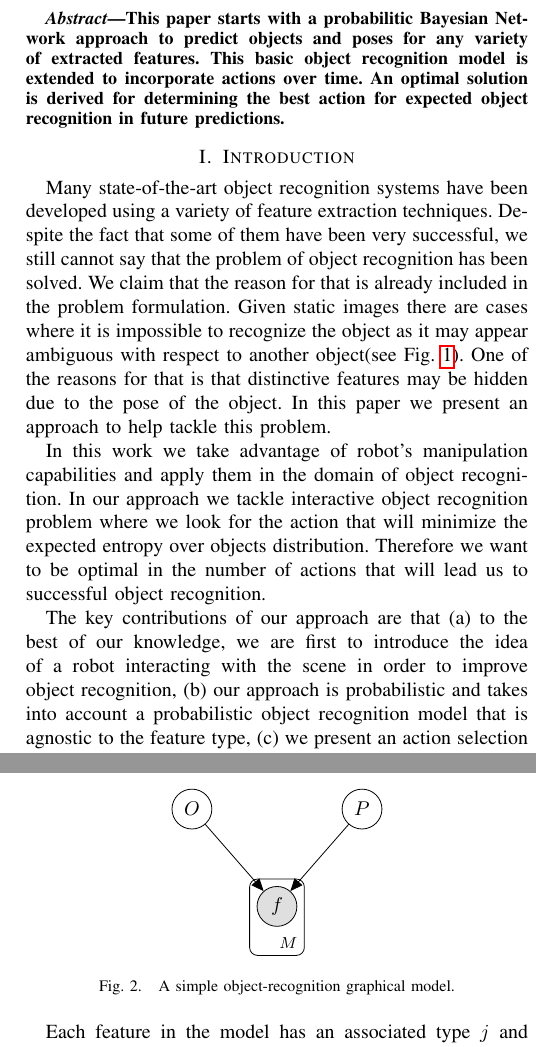
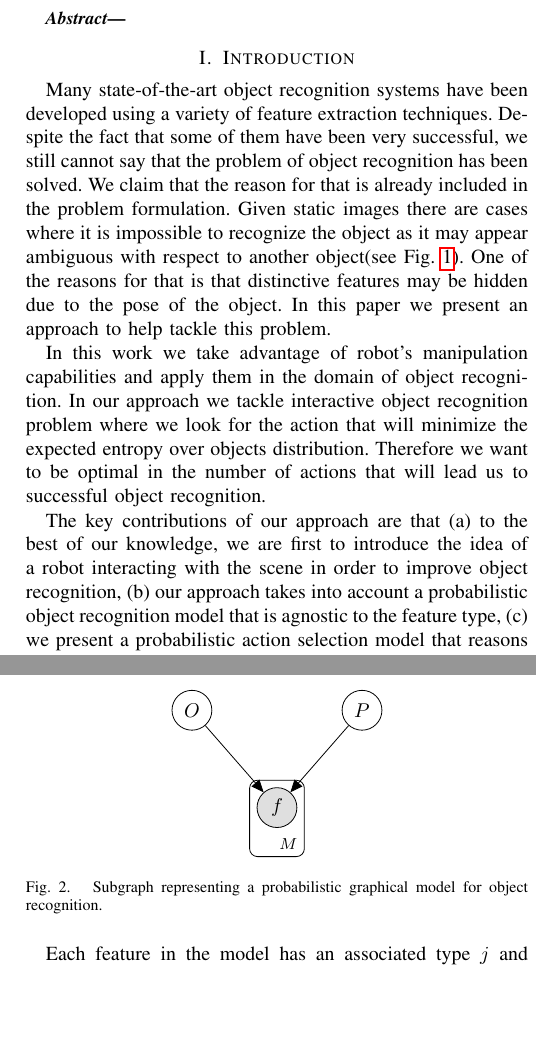
Before and after one commit to ccorcos/towards-interactive-object-recognition, a LaTeX paper (tex/rss2014workshop/main.tex, which reads tex/rss2014workshop/abstract.tex, tex/rss2014workshop/sections/approach.tex, tex/rss2014workshop/sections/introduction.tex): two parts of the columns of pages 1 and 2 of 4, joined at a grey line, cut at the place of the change, the shorter picture padded with empty space. Compiled offline with pdfLaTeX.

Commit message:
small adjustments

```diff
--- a/tex/rss2014workshop/abstract.tex
+++ b/tex/rss2014workshop/abstract.tex
@@ -1,3 +1,3 @@
 \begin{abstract}
-    This paper starts with a probabilitic Bayesian Network approach to predict objects and poses for any variety of extracted features. This basic object recognition model is extended to incorporate actions over time. An optimal solution is derived for determining the best action for expected object recognition in future predictions.
+    %This paper starts with a probabilitic Bayesian Network approach to predict objects and poses for any variety of extracted features. This basic object recognition model is extended to incorporate actions over time. An optimal solution is derived for determining the best action for expected object recognition in future predictions.
 \end{abstract}
--- a/tex/rss2014workshop/sections/approach.tex
+++ b/tex/rss2014workshop/sections/approach.tex
@@ -27,7 +27,7 @@
                 % Plates
                 \plate {} {(F)} {$M$}
               \end{tikzpicture}
-              \caption{A simple object-recognition graphical model.}
+              \caption{Subgraph representing a probabilistic graphical model for object recognition.}
               \label{fig:objectRecognitionSubgraph}
             \end{figure}
 
@@ -151,7 +115,7 @@
 
                     % \draw [dotted, thick, scale=0.6] (7.5,1.5) -- (7.85,1.5);
                 \end{tikzpicture}
-                \caption{Full graph for object recognition with actions.}
+                \caption{Full probabilistic graphical model for object recognition that incorporates actions.}
                 \label{fig:fullGraph}
             \end{figure}
 
--- a/tex/rss2014workshop/sections/introduction.tex
+++ b/tex/rss2014workshop/sections/introduction.tex
@@ -11,7 +11,7 @@
     In this work we take advantage of robot's manipulation capabilities and apply them in the domain of object recognition. In our approach we tackle interactive object recognition problem where we look for the action that will minimize the expected entropy over objects distribution. Therefore we want to be optimal in the number of actions that will lead us to successful object recognition.
 
     % contributions
-    The key contributions of our approach are that (a) to the best of our knowledge, we are first to introduce the idea of a robot interacting with the scene in order to improve object recognition, (b) our approach is probabilistic and takes into account a probabilistic object recognition model that is agnostic to the feature type, (c) we present an action selection model that reasons about the most informative action which leads to optimality in the number of actions to recognize the object.
+    The key contributions of our approach are that (a) to the best of our knowledge, we are first to introduce the idea of a robot interacting with the scene in order to improve object recognition, (b) our approach takes into account a probabilistic object recognition model that is agnostic to the feature type, (c) we present a probabilistic action selection model that reasons about the most informative action which leads to optimality in the number of actions to recognize the object.
 
     \setlength{\tabcolsep}{0.1em}
     \begin{figure}[ht]
```
Also changed, not shown: tex/rss2014workshop/Makefile, tex/rss2014workshop/sections/approach.tex (38 more changed lines).
